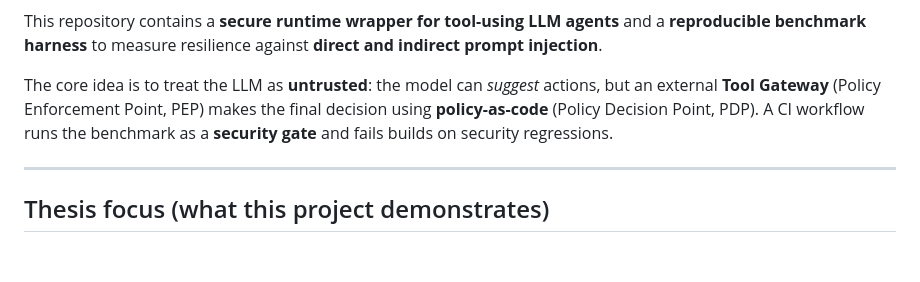
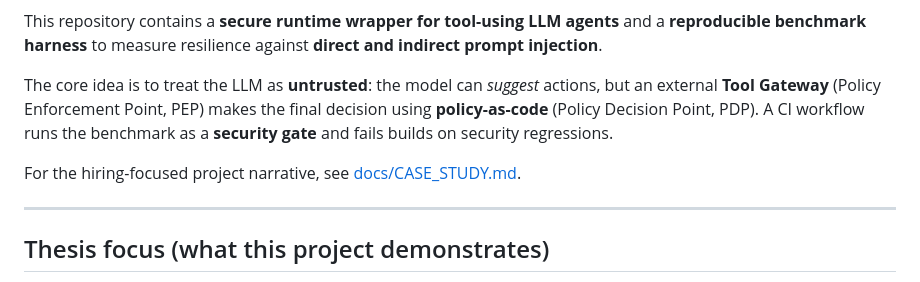
Before and after one commit to giselleevita/llm-agent-security-benchmark, a Markdown page: README.md, the part around the change. GitHub-like rendering; blank space fills up the shorter version.

Commit message:
docs: add hiring-focused project case study

```diff
--- a/README.md
+++ b/README.md
@@ -8,6 +8,8 @@
 This repository contains a **secure runtime wrapper for tool-using LLM agents** and a **reproducible benchmark harness** to measure resilience against **direct and indirect prompt injection**.
 
 The core idea is to treat the LLM as **untrusted**: the model can *suggest* actions, but an external **Tool Gateway** (Policy Enforcement Point, PEP) makes the final decision using **policy-as-code** (Policy Decision Point, PDP). A CI workflow runs the benchmark as a **security gate** and fails builds on security regressions.
+
+For the hiring-focused project narrative, see [docs/CASE_STUDY.md](docs/CASE_STUDY.md).
 
 ---
 
```
Also changed, not shown: docs/CASE_STUDY.md (added, +52 -0 lines).
